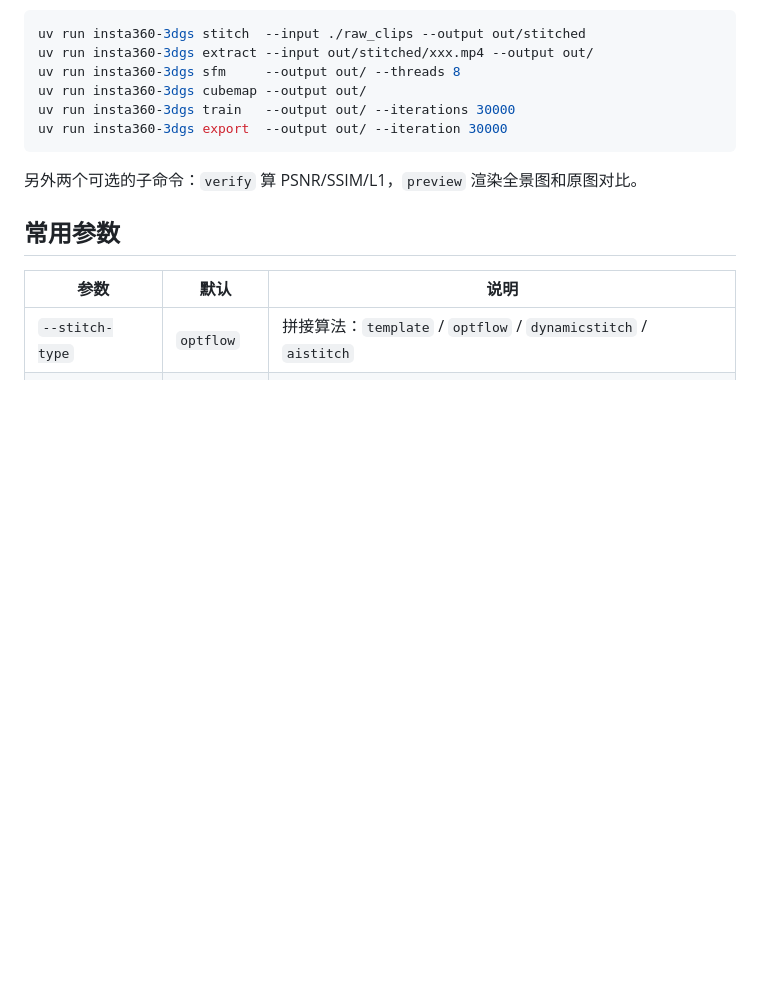
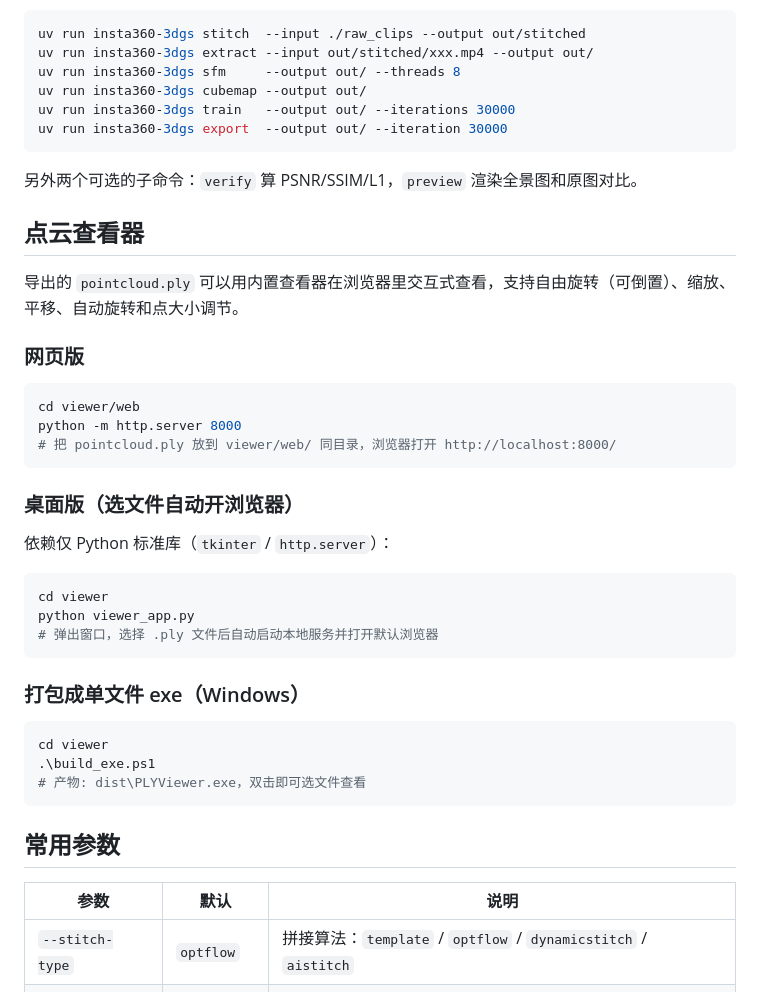
Before and after one commit to FemtoRhythm/insta360-3dgs, a Markdown page: README.md, the part around one of its changes. Rendered like a GitHub page; blank space fills up the shorter version.

````diff
--- a/README.md
+++ b/README.md
@@ -71,6 +83,36 @@ uv run insta360-3dgs export  --output out/ --iteration 30000
 
 另外两个可选的子命令：`verify` 算 PSNR/SSIM/L1，`preview` 渲染全景图和原图对比。
 
+## 点云查看器
+
+导出的 `pointcloud.ply` 可以用内置查看器在浏览器里交互式查看，支持自由旋转（可倒置）、缩放、平移、自动旋转和点大小调节。
+
+### 网页版
+
+```bash
+cd viewer/web
+python -m http.server 8000
+# 把 pointcloud.ply 放到 viewer/web/ 同目录，浏览器打开 http://localhost:8000/
+```
+
+### 桌面版（选文件自动开浏览器）
+
+依赖仅 Python 标准库（`tkinter` / `http.server`）：
+
+```bash
+cd viewer
+python viewer_app.py
+# 弹出窗口，选择 .ply 文件后自动启动本地服务并打开默认浏览器
+```
+
+### 打包成单文件 exe（Windows）
+
+```powershell
+cd viewer
+.\build_exe.ps1
+# 产物: dist\PLYViewer.exe，双击即可选文件查看
+```
+
 ## 常用参数
 
 | 参数 | 默认 | 说明 |
````
Also changed, not shown: other parts of README.md (+13 -1 lines), docs/real.jpg (added), docs/showcase_static.jpg (added), 5 other files.
